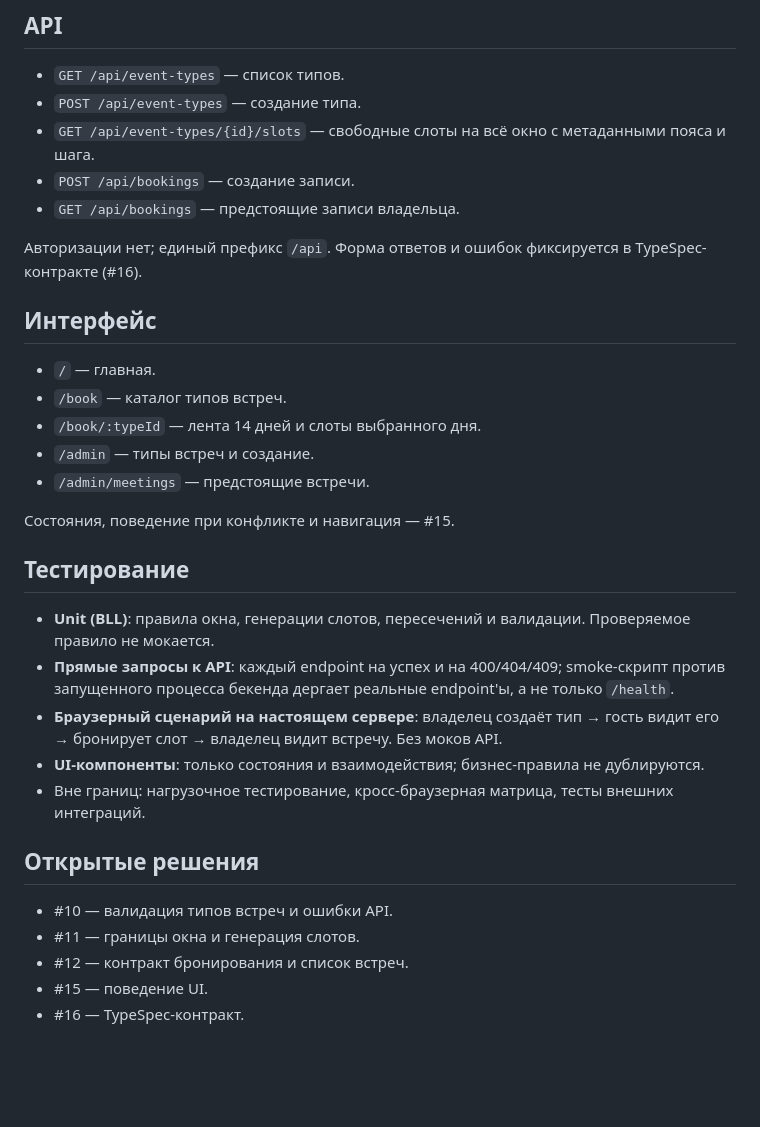
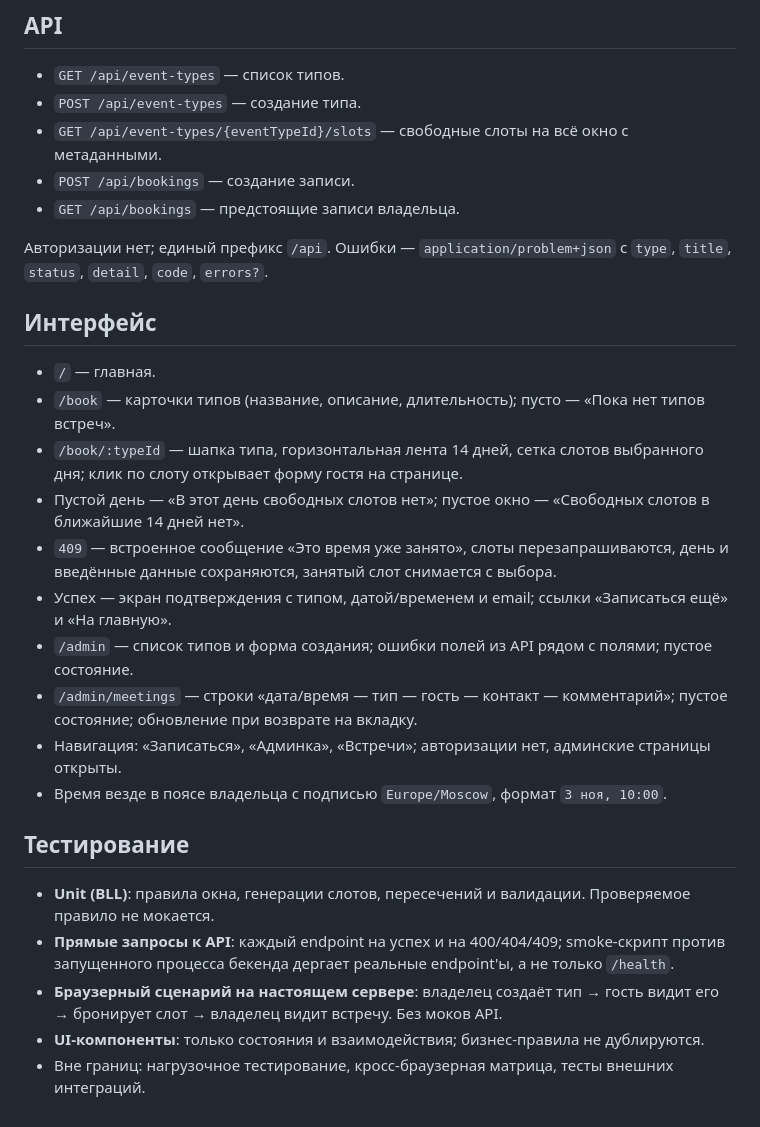
Before and after one commit to war-beast/ai-for-developers-project-386, a Markdown page: docs/adr/0002-booking-spec.md, the part around one of its changes. Rendered like a GitHub page; blank space fills up the shorter version.

```diff
--- a/docs/adr/0002-booking-spec.md
+++ b/docs/adr/0002-booking-spec.md
@@ -48,21 +64,24 @@
 
 - `GET /api/event-types` — список типов.
 - `POST /api/event-types` — создание типа.
-- `GET /api/event-types/{id}/slots` — свободные слоты на всё окно с метаданными пояса и шага.
+- `GET /api/event-types/{eventTypeId}/slots` — свободные слоты на всё окно с метаданными.
 - `POST /api/bookings` — создание записи.
 - `GET /api/bookings` — предстоящие записи владельца.
 
-Авторизации нет; единый префикс `/api`. Форма ответов и ошибок фиксируется в TypeSpec-контракте (#16).
+Авторизации нет; единый префикс `/api`. Ошибки — `application/problem+json` с `type`, `title`, `status`, `detail`, `code`, `errors?`.
 
 ## Интерфейс
 
 - `/` — главная.
-- `/book` — каталог типов встреч.
-- `/book/:typeId` — лента 14 дней и слоты выбранного дня.
-- `/admin` — типы встреч и создание.
-- `/admin/meetings` — предстоящие встречи.
-
-Состояния, поведение при конфликте и навигация — #15.
+- `/book` — карточки типов (название, описание, длительность); пусто — «Пока нет типов встреч».
+- `/book/:typeId` — шапка типа, горизонтальная лента 14 дней, сетка слотов выбранного дня; клик по слоту открывает форму гостя на странице.
+- Пустой день — «В этот день свободных слотов нет»; пустое окно — «Свободных слотов в ближайшие 14 дней нет».
+- `409` — встроенное сообщение «Это время уже занято», слоты перезапрашиваются, день и введённые данные сохраняются, занятый слот снимается с выбора.
+- Успех — экран подтверждения с типом, датой/временем и email; ссылки «Записаться ещё» и «На главную».
+- `/admin` — список типов и форма создания; ошибки полей из API рядом с полями; пустое состояние.
+- `/admin/meetings` — строки «дата/время — тип — гость — контакт — комментарий»; пустое состояние; обновление при возврате на вкладку.
+- Навигация: «Записаться», «Админка», «Встречи»; авторизации нет, админские страницы открыты.
+- Время везде в поясе владельца с подписью `Europe/Moscow`, формат `3 ноя, 10:00`.
 
 ## Тестирование
 
@@ -71,11 +90,3 @@
 - **Браузерный сценарий на настоящем сервере**: владелец создаёт тип → гость видит его → бронирует слот → владелец видит встречу. Без моков API.
 - **UI-компоненты**: только состояния и взаимодействия; бизнес-правила не дублируются.
 - Вне границ: нагрузочное тестирование, кросс-браузерная матрица, тесты внешних интеграций.
-
-## Открытые решения
-
-- #10 — валидация типов встреч и ошибки API.
-- #11 — границы окна и генерация слотов.
-- #12 — контракт бронирования и список встреч.
-- #15 — поведение UI.
-- #16 — TypeSpec-контракт.
```
Also changed, not shown: other parts of docs/adr/0002-booking-spec.md (+31 -15 lines).
